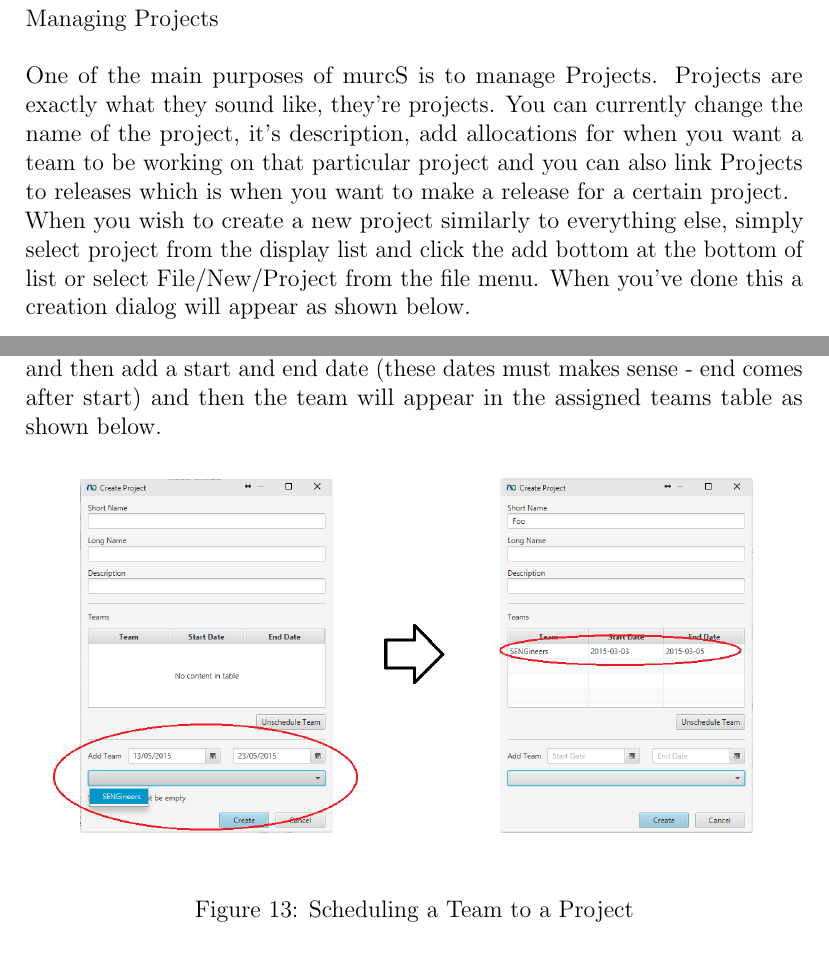
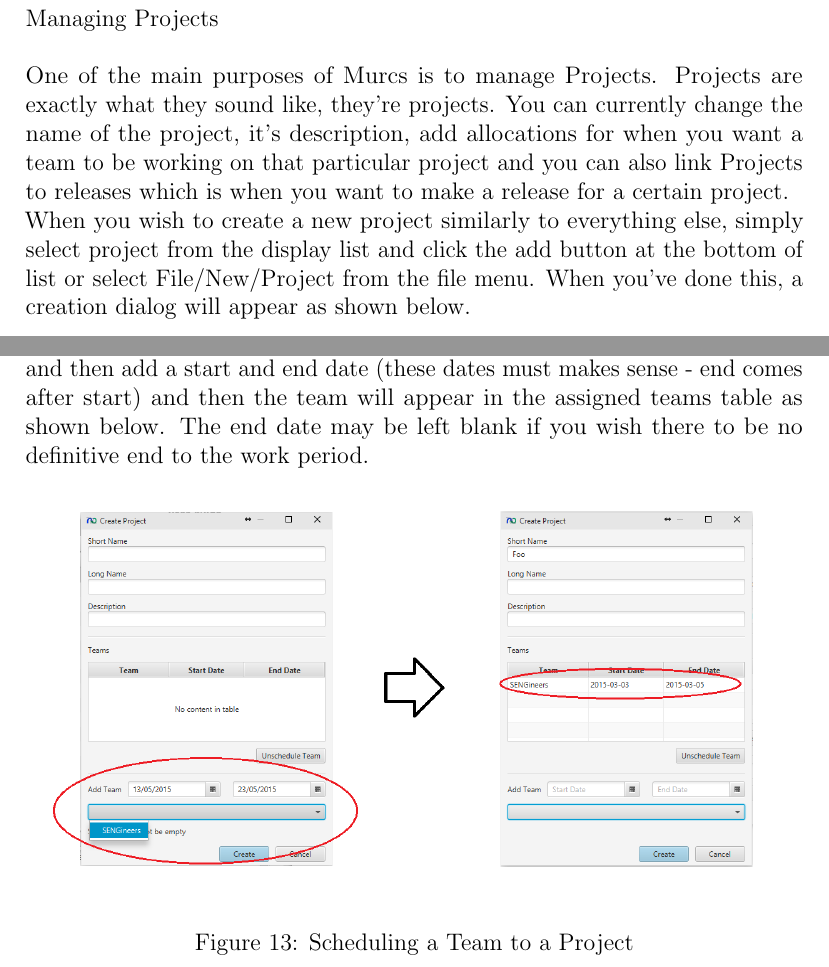
Before and after one commit to drkno/murcs, a LaTeX document (doc/user_guide/main.tex, which reads doc/user_guide/projects.tex): two parts of pages 19 and 21 of 44, joined at a grey line, cut so that both start at the same text. Compiled offline with pdfLaTeX.

Commit message:
Adds a note on work allocations allowed to have no end date in the user guide
Issue 166

```diff
--- a/doc/user_guide/projects.tex
+++ b/doc/user_guide/projects.tex
@@ -2,9 +2,9 @@
 
 Managing Projects
 \newline\newline
-One of the main purposes of murcS is to manage Projects. Projects are exactly what they sound like, they're projects. You can currently change the name of the project, it's description, add allocations for when you want a team to be working on that particular project and you can also link Projects to releases which is when you want to make a release for a certain project.
+One of the main purposes of Murcs is to manage Projects. Projects are exactly what they sound like, they're projects. You can currently change the name of the project, it's description, add allocations for when you want a team to be working on that particular project and you can also link Projects to releases which is when you want to make a release for a certain project.
 \newline
-When you wish to create a new project similarly to everything else, simply select project from the display list and click the add bottom at the bottom of list or select File/New/Project from the file menu. When you've done this a creation dialog will appear as shown below.
+When you wish to create a new project similarly to everything else, simply select project from the display list and click the add button at the bottom of list or select File/New/Project from the file menu. When you've done this, a creation dialog will appear as shown below.
 
 \begin{figure}[H]
 \centering
@@ -15,7 +15,7 @@ When you wish to create a new project similarly to everything else, simply selec
 
 Within this dialog the only compulsory field is the project short name (which is what it will be displayed as in the display list), all fields can be edited later on so there is no need to fully fill this out when you create it.
 \newline
-The other fields that you can edit in here include the long name of the project, it's description and finally the scheduling system for assigning teams to work on the project over certain periods in time. To assign a team to a project simply select the team you want to assign from the drop down box of teams and then add a start and end date (these dates must makes sense - end comes after start) and then the team will appear in the assigned teams table as shown below.
+The other fields that you can edit in here include the long name of the project, it's description and finally the scheduling system for assigning teams to work on the project over certain periods in time. To assign a team to a project simply select the team you want to assign from the drop down box of teams and then add a start and end date (these dates must makes sense - end comes after start) and then the team will appear in the assigned teams table as shown below. The end date may be left blank if you wish there to be no definitive end to the work period.
 
 \begin{figure}[H]
 \centering
```
